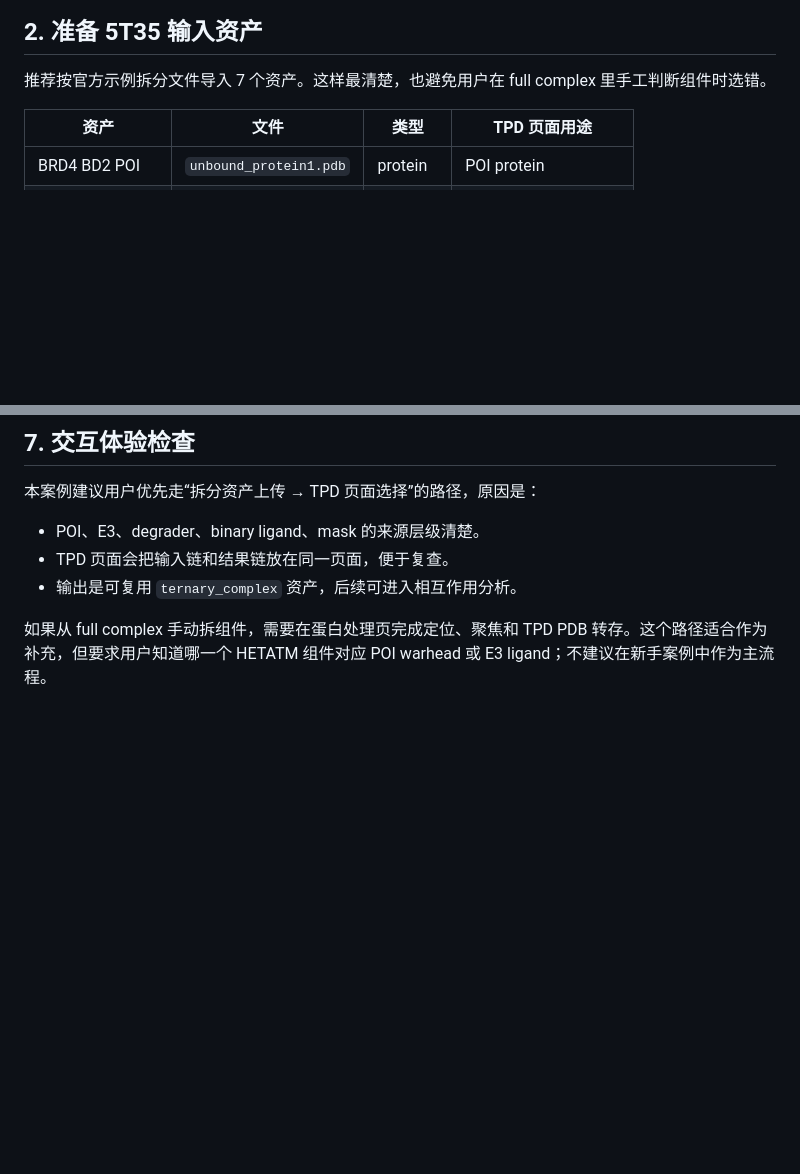
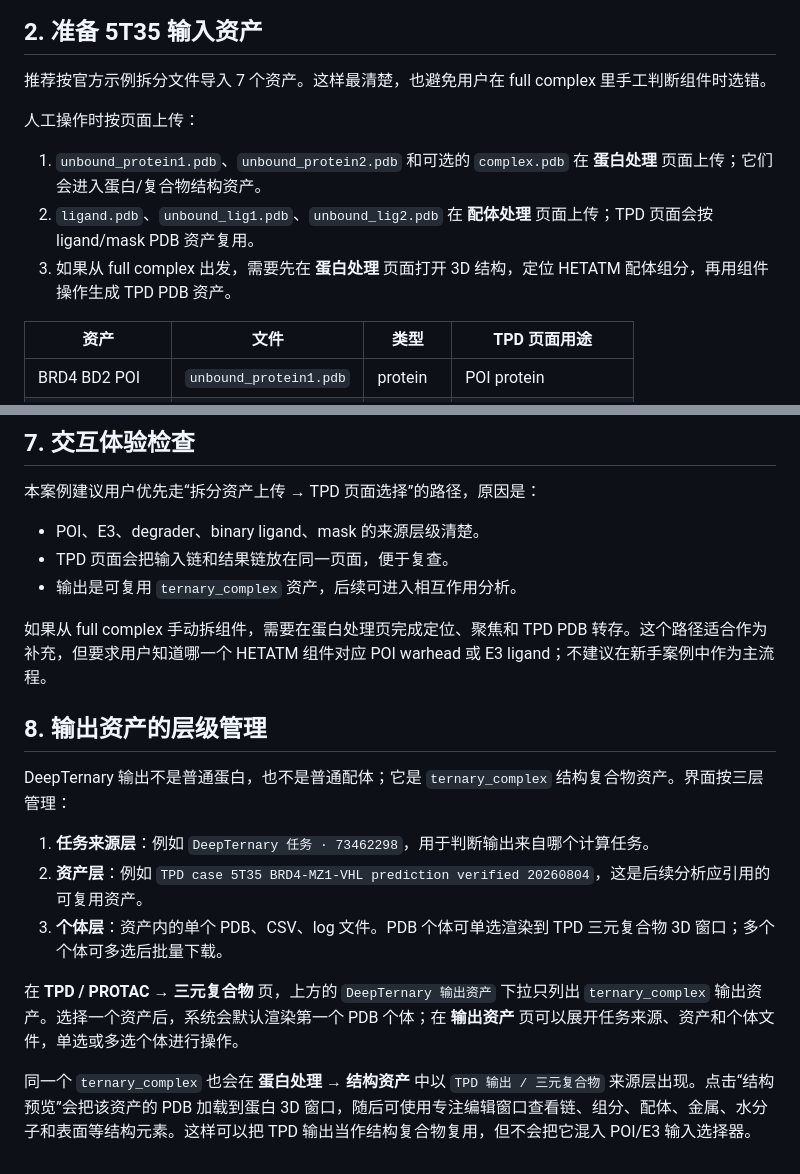
Before and after one commit to huluxiaohuowa/wa-dd-docs, a Markdown page: userguide/tpd-protac-5t35-case.md, 2 parts joined by grey strips. Drawn GitHub-style; blank space fills up the shorter version.

```diff
--- a/userguide/tpd-protac-5t35-case.md
+++ b/userguide/tpd-protac-5t35-case.md
@@ -19,6 +19,12 @@
 ## 2. 准备 5T35 输入资产
 
 推荐按官方示例拆分文件导入 7 个资产。这样最清楚，也避免用户在 full complex 里手工判断组件时选错。
+
+人工操作时按页面上传：
+
+1. `unbound_protein1.pdb`、`unbound_protein2.pdb` 和可选的 `complex.pdb` 在 **蛋白处理** 页面上传；它们会进入蛋白/复合物结构资产。
+2. `ligand.pdb`、`unbound_lig1.pdb`、`unbound_lig2.pdb` 在 **配体处理** 页面上传；TPD 页面会按 ligand/mask PDB 资产复用。
+3. 如果从 full complex 出发，需要先在 **蛋白处理** 页面打开 3D 结构，定位 HETATM 配体组分，再用组件操作生成 TPD PDB 资产。
 
 | 资产 | 文件 | 类型 | TPD 页面用途 |
 | --- | --- | --- | --- |
@@ -108,3 +114,15 @@
 - 输出是可复用 `ternary_complex` 资产，后续可进入相互作用分析。
 
 如果从 full complex 手动拆组件，需要在蛋白处理页完成定位、聚焦和 TPD PDB 转存。这个路径适合作为补充，但要求用户知道哪一个 HETATM 组件对应 POI warhead 或 E3 ligand；不建议在新手案例中作为主流程。
+
+## 8. 输出资产的层级管理
+
+DeepTernary 输出不是普通蛋白，也不是普通配体；它是 `ternary_complex` 结构复合物资产。界面按三层管理：
+
+1. **任务来源层**：例如 `DeepTernary 任务 · 73462298`，用于判断输出来自哪个计算任务。
+2. **资产层**：例如 `TPD case 5T35 BRD4-MZ1-VHL prediction verified 20260804`，这是后续分析应引用的可复用资产。
+3. **个体层**：资产内的单个 PDB、CSV、log 文件。PDB 个体可单选渲染到 TPD 三元复合物 3D 窗口；多个个体可多选后批量下载。
+
+在 **TPD / PROTAC → 三元复合物** 页，上方的 `DeepTernary 输出资产` 下拉只列出 `ternary_complex` 输出资产。选择一个资产后，系统会默认渲染第一个 PDB 个体；在 **输出资产** 页可以展开任务来源、资产和个体文件，单选或多选个体进行操作。
+
+同一个 `ternary_complex` 也会在 **蛋白处理 → 结构资产** 中以 `TPD 输出 / 三元复合物` 来源层出现。点击“结构预览”会把该资产的 PDB 加载到蛋白 3D 窗口，随后可使用专注编辑窗口查看链、组分、配体、金属、水分子和表面等结构元素。这样可以把 TPD 输出当作结构复合物复用，但不会把它混入 POI/E3 输入选择器。
```
Also changed, not shown: userguide/tpd-protac-5t35-case.EN.md (+18 -0 lines).
